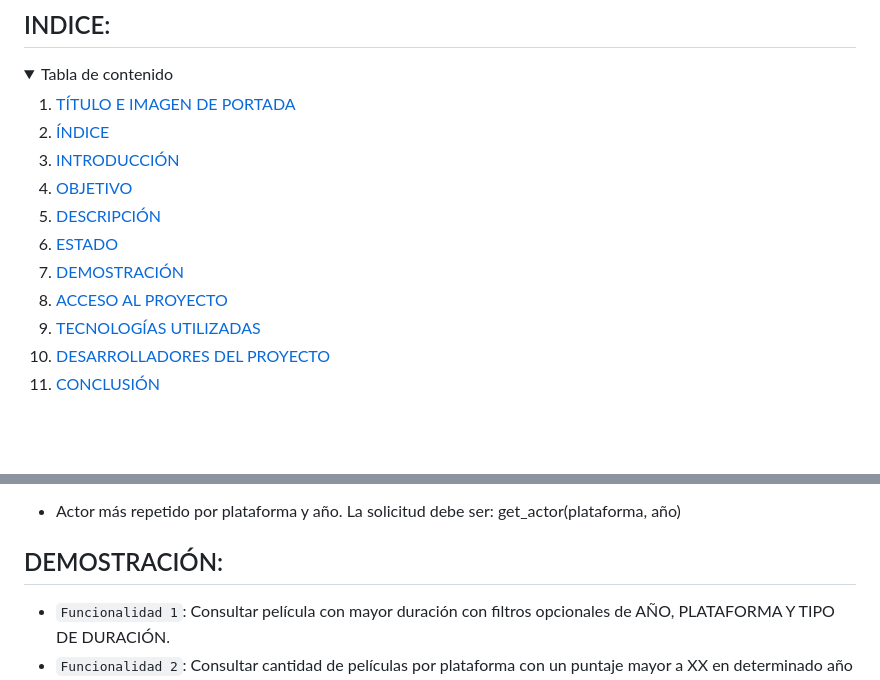
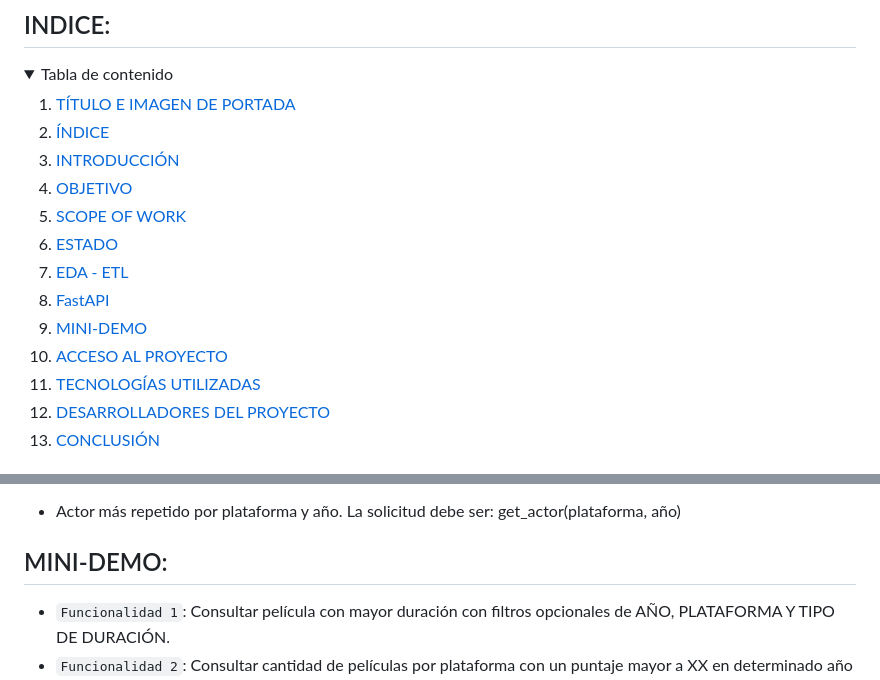
Before and after one commit to RocioAldanaMendez/FastAPI, a Markdown page: README.md, 2 parts joined by grey strips. Rendered like a GitHub page; folded sections open; blank space fills up the shorter version.

Commit message:
Correct link

```diff
--- a/README.md
+++ b/README.md
@@ -9,8 +9,10 @@
     <li><a href="#header">TÍTULO E IMAGEN DE PORTADA</a></li>
      <li><a href="#INDICE">ÍNDICE</a></li>
      <li><a href="#INTRODUCCIÓN">INTRODUCCIÓN</a></li>
-      <li><a href="#OBJETIVO">OBJETIVO</a></li>
-    <li><a href="#DESCRIPCION">DESCRIPCIÓN</a></li>
+     <li><a href="#OBJETIVO">OBJETIVO</a></li>
+    <li><a href="#SCOPE">SCOPE OF WORK</a></li>
     <li><a href="#ESTADO">ESTADO</a></li>
-    <li><a href="#DEMOSTRACIÓNs">DEMOSTRACIÓN</a></li>
+    <li><a href="#EDA - ETL">EDA - ETL</a></li>
+     <li><a href="#FastAPI">FastAPI</a></li>
+    <li><a href="#MINI-DEMO">MINI-DEMO</a></li>
     <li><a href="#ACCESO">ACCESO AL PROYECTO</a></li>
@@ -74,7 +76,7 @@ Para este proyecto solo se solicitaron 4 tipos de consultas.
 + Actor más repetido por plataforma y año.
    La solicitud debe ser: get_actor(plataforma, año)
 
-## DEMOSTRACIÓN:
+## MINI-DEMO:
 - `Funcionalidad 1`: Consultar película con mayor duración con filtros opcionales de AÑO, PLATAFORMA Y TIPO DE DURACIÓN.
 - `Funcionalidad 2`: Consultar cantidad de películas por plataforma con un puntaje mayor a XX en determinado año
 - `Funcionalidad 3`: Consultar cantidad de películas por plataforma con filtro de PLATAFORMA
```
Also changed, not shown: other parts of README.md (+1 -1 lines).
